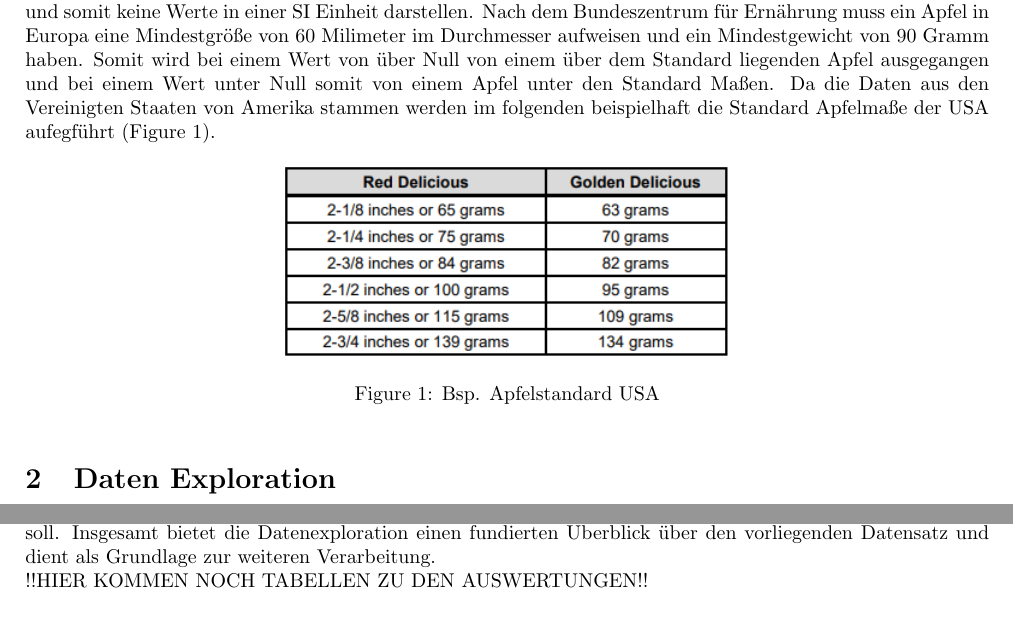
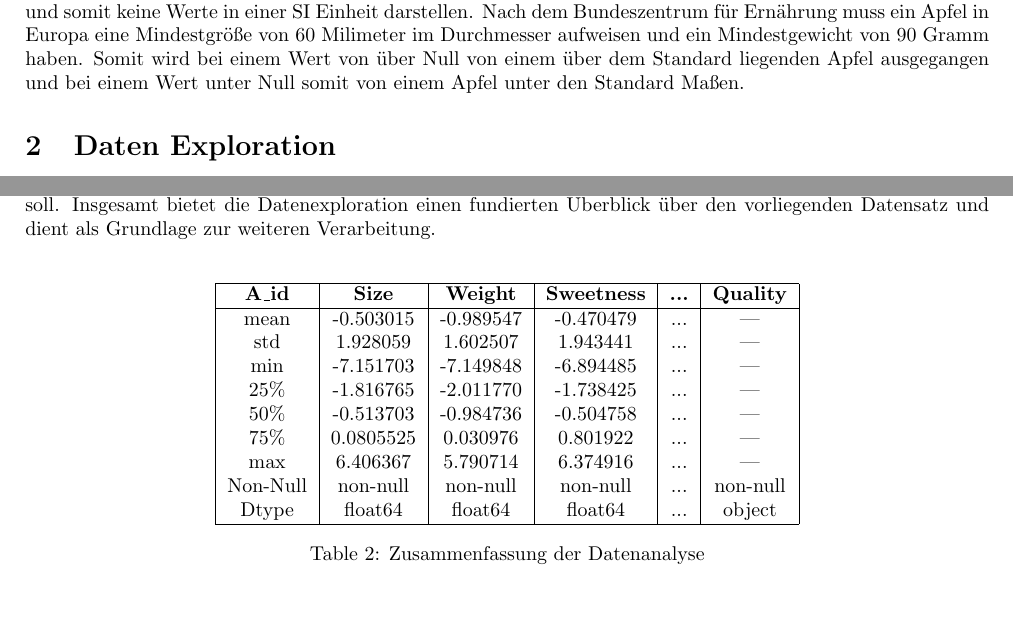
Before and after one commit to timonoessler/DataExplorationProject, a LaTeX document (docs/documentation.tex): two parts of page 3 of 5, joined at a grey line, cut so that both start at the same text. Compiled offline with pdfLaTeX.

```diff
--- a/docs/documentation.tex
+++ b/docs/documentation.tex
@@ -47,14 +47,7 @@
 
 
 \subsection{Erklärung der Referenzwerte}
-Die Hintergrundrecherche zu dem Datensatz hat ergeben, dass sich die Daten auf einen Standard Apfel beziehen und somit keine Werte in einer SI Einheit darstellen. Nach dem Bundeszentrum für Ernährung muss ein Apfel in Europa eine Mindestgröße von 60 Milimeter im Durchmesser aufweisen und ein Mindestgewicht von 90 Gramm haben. Somit wird bei einem Wert von über Null von einem über dem Standard liegenden Apfel ausgegangen und bei einem Wert unter Null somit von einem Apfel unter den Standard Maßen. Da die Daten aus den Vereinigten Staaten von Amerika stammen werden im folgenden beispielhaft die Standard Apfelmaße der USA aufegführt (Figure 1).
-\begin{figure}[h]
-\centering
-\includegraphics[scale=.8]{"../images/AppleStandard.png"}
-\caption{Bsp. Apfelstandard USA}
-\label{fig:meine-grafik}
-\end{figure}
-
+Die Hintergrundrecherche zu dem Datensatz hat ergeben, dass sich die Daten auf einen Standard Apfel beziehen und somit keine Werte in einer SI Einheit darstellen. Nach dem Bundeszentrum für Ernährung muss ein Apfel in Europa eine Mindestgröße von 60 Milimeter im Durchmesser aufweisen und ein Mindestgewicht von 90 Gramm haben. Somit wird bei einem Wert von über Null von einem über dem Standard liegenden Apfel ausgegangen und bei einem Wert unter Null somit von einem Apfel unter den Standard Maßen.
 
 \section{Daten Exploration}
 
@@ -62,7 +55,25 @@
 \subsection{Technische Datenanalyse}
 Die Charakterisierung der Daten erfolgt auf der Grundlage verschiedener statistischer und erläuternden Funktionen die auf den Datensatz angewendet werden. Dies dient dazu einen umfassenden Einblick in den Datensatz zu erhalten. Der "Overall Overview" ermöglicht einen ersten Überblick über die Daten. Ergänzt wird der Einblick durch die "Data Summary. Hier werden Informationen über die Dimension des Datensatzes gewonnen.Die "Data Info" gibt detaillierte Informationen über die Art der Daten in jeder Spalte, einschließlich der Anzahl der Nicht-Null-Einträge. Dies hilft, die Art der Daten zu verstehen und mögliche Probleme der Datenqualität, wie fehlende Werte zu identifizieren. Die "Data Description" liefert statistische Kennzahlen zu den numerischen Spalten des Datensatzes, wie zum Beispiel den Mittelwert, die Standardabweichung und Quartile. Dies hilft, ein besseres Verständnis für die
 Verteilung der Daten zu entwickeln. Zuletzt zeigt die Auswertung der "Missing Values" die Anzahl der fehlenden Werte in jeder Spalte des Datensatzes. Dies ist entscheidend, um potenzielle Datenqualitätsprobleme zu identifizieren und zu entscheiden, wie mit den fehlenden Werten umgegangen werden soll. Insgesamt bietet die Datenexploration einen fundierten Überblick über den vorliegenden Datensatz und dient als Grundlage zur weiteren Verarbeitung.\\
-!!HIER KOMMEN NOCH TABELLEN ZU DEN AUSWERTUNGEN!!
+\begin{table}[h]
+\centering
+\begin{tabular}{|c|c|c|c|c|c|}
+\hline
+\textbf{A\_id} & \textbf{Size} & \textbf{Weight} & \textbf{Sweetness} & \textbf{...} & \textbf{Quality} \\
+\hline
+mean & -0.503015 & -0.989547 & -0.470479 & ... & ---\\
+std & 1.928059 & 1.602507 & 1.943441 & ... & --- \\
+min & -7.151703 & -7.149848 & -6.894485 & ... & --- \\
+25\% & -1.816765 & -2.011770 & -1.738425 & ... & --- \\
+50\% & -0.513703 & -0.984736 & -0.504758 & ... & --- \\
+75\% & 0.0805525 & 0.030976 & 0.801922 & ... & --- \\
+max & 6.406367 & 5.790714 & 6.374916 & ... & --- \\
+Non-Null & non-null & non-null & non-null & ... & non-null \\
+Dtype & float64 & float64 & float64 & ... & object \\
+\hline
+\end{tabular}
+\caption{Zusammenfassung der Datenanalyse}
+\end{table}
 
 \subsection{Visuelle Datenanalyse}
 Die Visualisierungen werden verwendet, um die Beziehung zwischen verschiedenen Attributen von Äpfeln und deren Gesamtqualität zu untersuchen.\\
```
Also changed, not shown: corr_matrix.png (added), docs/documentation.pdf, images/boxplot.png (added), pair_plot.png (added), pie_chart.png (added), docs/documentation.tex (1 more changed lines), 4 other files.
